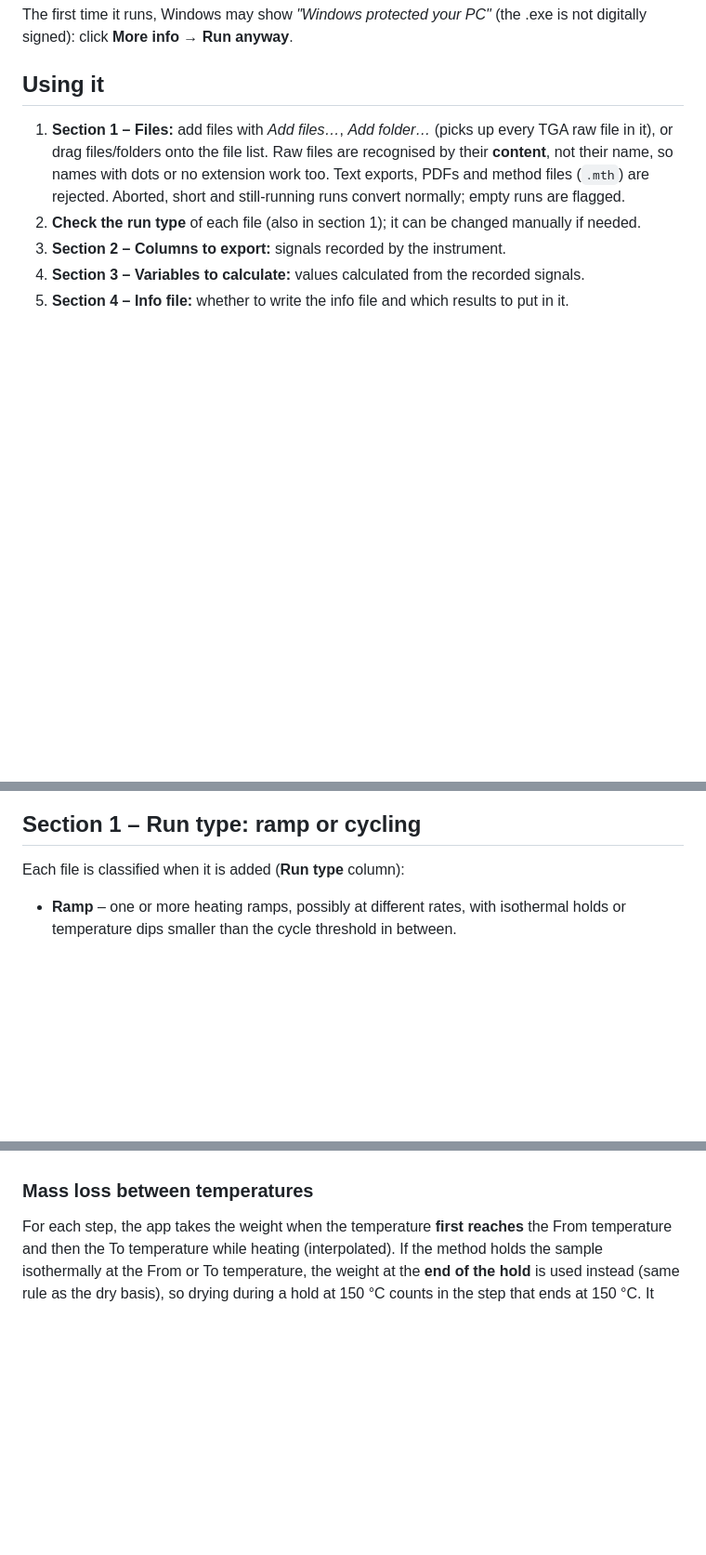
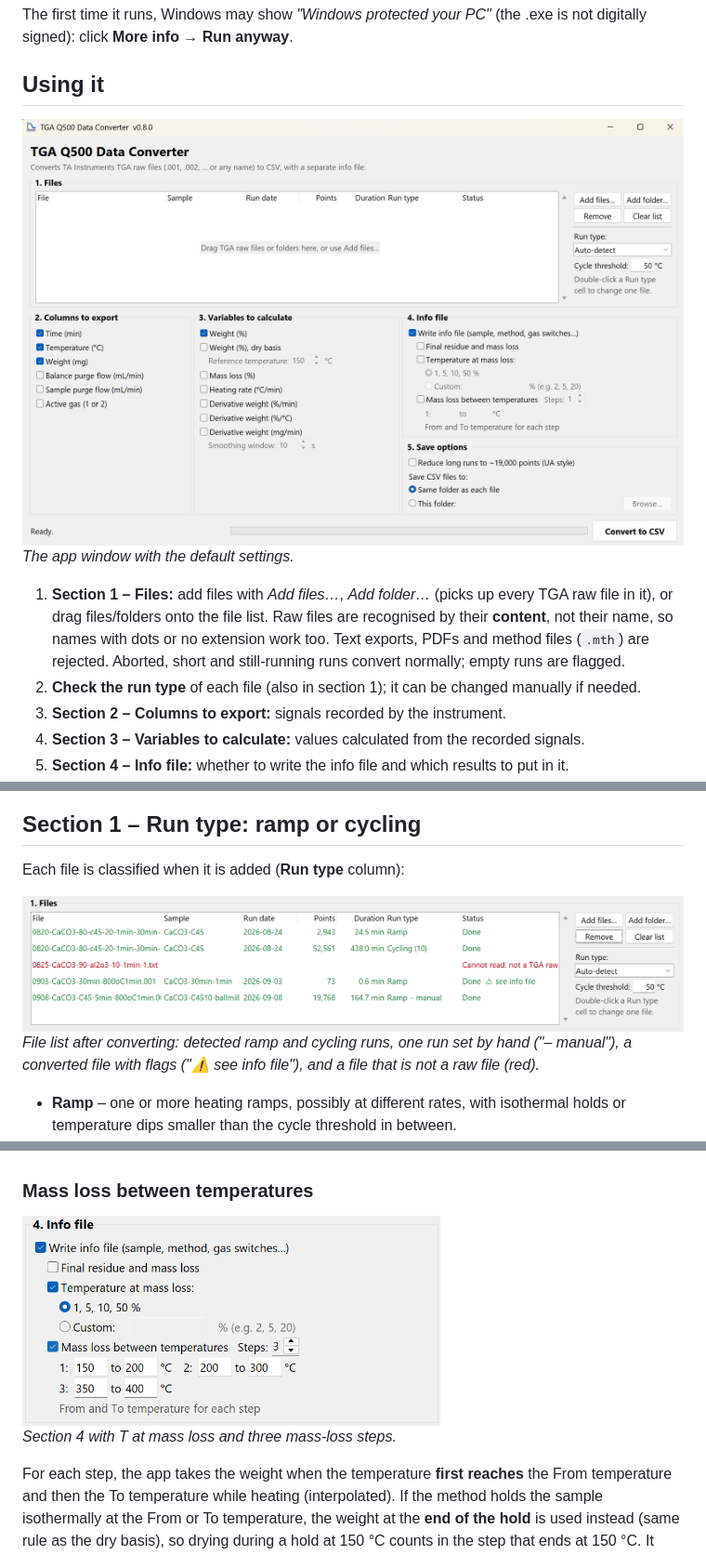
Before and after one commit to ltelesca/TGA-Q50-500-DataConverter, a Markdown page: README.md, 3 parts joined by grey strips. Shown at 93% size. Rendered like a GitHub page; pictures changed too: docs/app-window.png (added), docs/file-list.png (added), docs/info-file-section.png (added); blank space fills up the shorter version.

Commit message:
README: screenshots of the window, file list and section 4
Co-Authored-By: Claude Opus 5.5 <noreply@anthropic.com>
Claude-Session: https://claude.ai/code/session_01PAi2V19DcWgn1jnZP6YtgV

```diff
--- a/README.md
+++ b/README.md
@@ -20,6 +20,9 @@ The first time it runs, Windows may show *"Windows protected your PC"* (the .exe
 
 ## Using it
 
+![The app window with default settings](docs/app-window.png)
+*The app window with the default settings.*
+
 1. **Section 1 – Files:** add files with *Add files…*, *Add folder…* (picks up every TGA raw file in it), or drag files/folders onto the file list. Raw files are recognised by their **content**, not their name, so names with dots or no extension work too. Text exports, PDFs and method files (`.mth`) are rejected. Aborted, short and still-running runs convert normally; empty runs are flagged.
 2. **Check the run type** of each file (also in section 1); it can be changed manually if needed.
 3. **Section 2 – Columns to export:** signals recorded by the instrument.
@@ -33,6 +36,9 @@ The file list shows sample name, run date, number of points, duration and run ty
 ## Section 1 – Run type: ramp or cycling
 
 Each file is classified when it is added (**Run type** column):
+
+![File list with ramp, cycling and manual run types, and the status of each file](docs/file-list.png)
+*File list after converting: detected ramp and cycling runs, one run set by hand ("– manual"), a converted file with flags ("⚠ see info file"), and a file that is not a raw file (red).*
 
 - **Ramp** – one or more heating ramps, possibly at different rates, with isothermal holds or temperature dips smaller than the cycle threshold in between.
 - **Cycling (N)** – the sample is cooled and heated again, N times. A new cycle starts where heating resumes after the temperature has dropped by at least the **cycle threshold** (default **50 °C**) below the cycle's maximum and risen again by the same amount, **and the method programmes such a cool-down**.
@@ -119,6 +125,10 @@ Flagged: empty columns (signal not recorded, no gas selection in the method, dry
 
 ### Mass loss between temperatures
 
+<img src="docs/info-file-section.png" alt="Section 4 with temperature at mass loss and three mass-loss steps" width="450">
+
+*Section 4 with T at mass loss and three mass-loss steps.*
+
 For each step, the app takes the weight when the temperature **first reaches** the From temperature and then the To temperature while heating (interpolated). If the method holds the sample isothermally at the From or To temperature, the weight at the **end of the hold** is used instead (same rule as the dry basis), so drying during a hold at 150 °C counts in the step that ends at 150 °C. It reports:
 
 - **Loss (mg)** = weight at From − weight at To (positive = mass lost);
```
